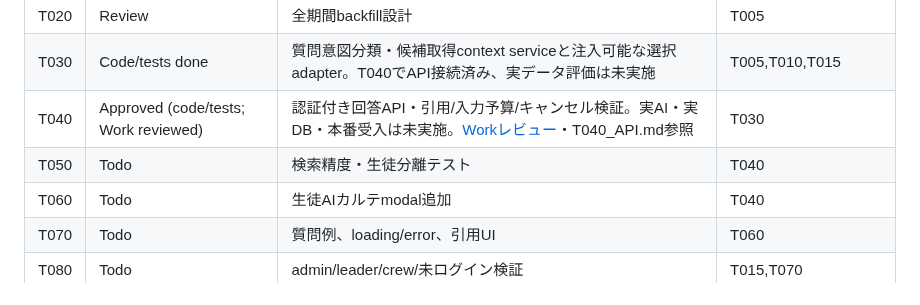
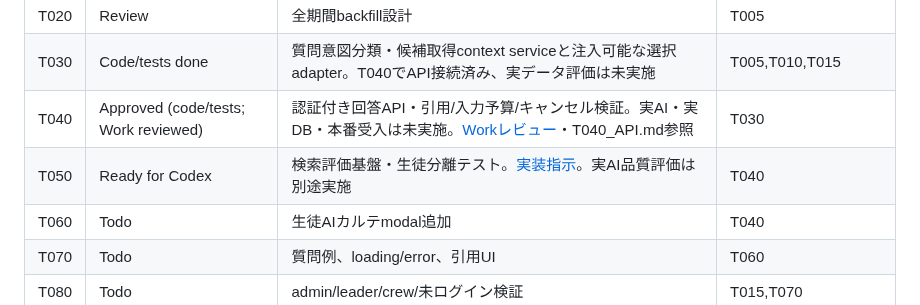
Before and after one commit to kyo10310415/wannav-student-management, a Markdown page: docs/student-ai/TASKS.md, the part around the change. Drawn GitHub-style.

Commit message:
docs(student-ai): link T050 handoff and mark ready for Codex

```diff
--- a/docs/student-ai/TASKS.md
+++ b/docs/student-ai/TASKS.md
@@ -11,7 +11,7 @@
 | T020 | Review | 全期間backfill設計 | T005 |
 | T030 | Code/tests done | 質問意図分類・候補取得context serviceと注入可能な選択adapter。T040でAPI接続済み、実データ評価は未実施 | T005,T010,T015 |
 | T040 | Approved (code/tests; Work reviewed) | 認証付き回答API・引用/入力予算/キャンセル検証。実AI・実DB・本番受入は未実施。[Workレビュー](reports/T040_WORK_REVIEW.md)・T040_API.md参照 | T030 |
-| T050 | Todo | 検索精度・生徒分離テスト | T040 |
+| T050 | Ready for Codex | 検索評価基盤・生徒分離テスト。[実装指示](T050_CODEX_HANDOFF.md)。実AI品質評価は別途実施 | T040 |
 | T060 | Todo | 生徒AIカルテmodal追加 | T040 |
 | T070 | Todo | 質問例、loading/error、引用UI | T060 |
 | T080 | Todo | admin/leader/crew/未ログイン検証 | T015,T070 |
```
